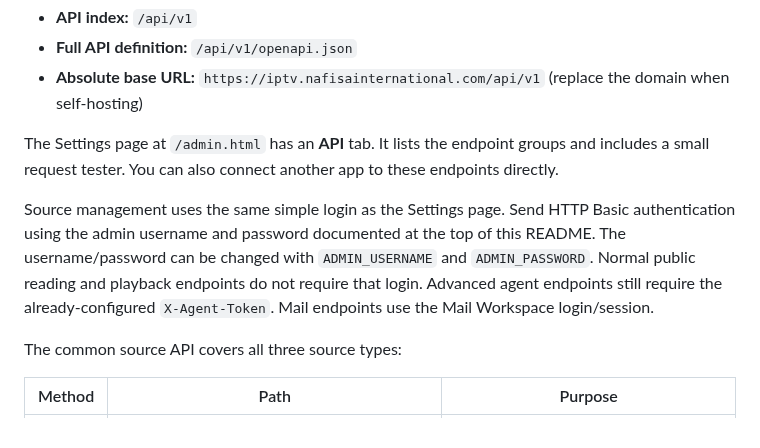
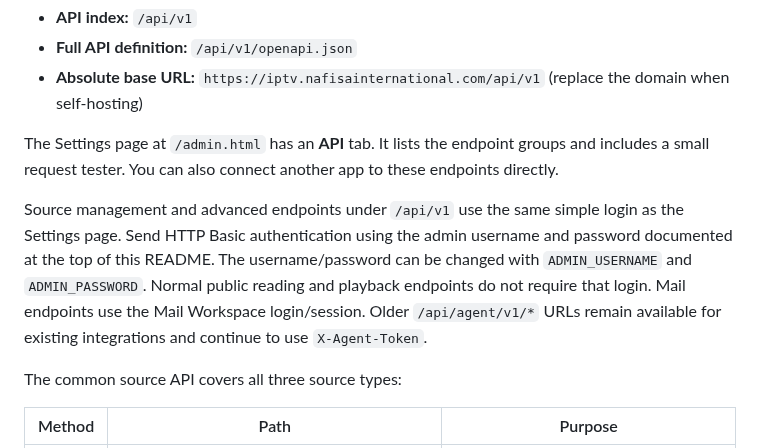
Before and after one commit to bluecarbonsales-coder/iptv, a Markdown page: iptv-web/README.md, the part around the change. Rendered like a GitHub page.

Commit message:
Document shared admin login for unified agent endpoints

```diff
--- a/iptv-web/README.md
+++ b/iptv-web/README.md
@@ -136,7 +136,7 @@ The whole site is available under one base path:
 
 The Settings page at `/admin.html` has an **API** tab. It lists the endpoint groups and includes a small request tester. You can also connect another app to these endpoints directly.
 
-Source management uses the same simple login as the Settings page. Send HTTP Basic authentication using the admin username and password documented at the top of this README. The username/password can be changed with `ADMIN_USERNAME` and `ADMIN_PASSWORD`. Normal public reading and playback endpoints do not require that login. Advanced agent endpoints still require the already-configured `X-Agent-Token`. Mail endpoints use the Mail Workspace login/session.
+Source management and advanced endpoints under `/api/v1` use the same simple login as the Settings page. Send HTTP Basic authentication using the admin username and password documented at the top of this README. The username/password can be changed with `ADMIN_USERNAME` and `ADMIN_PASSWORD`. Normal public reading and playback endpoints do not require that login. Mail endpoints use the Mail Workspace login/session. Older `/api/agent/v1/*` URLs remain available for existing integrations and continue to use `X-Agent-Token`.
 
 The common source API covers all three source types:
 
```
